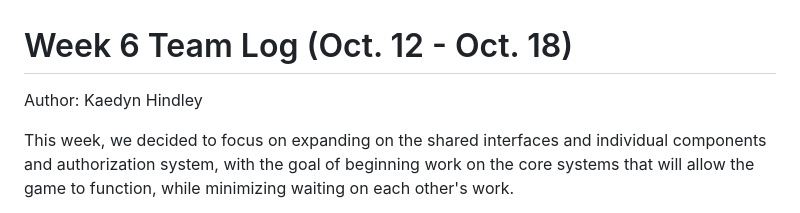
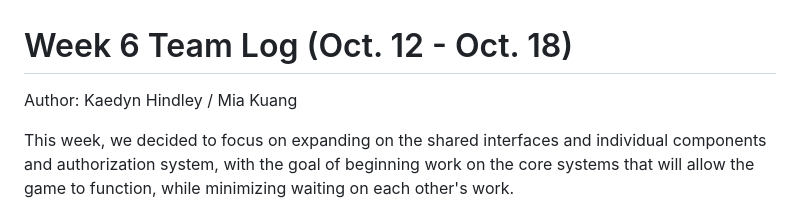
Before and after one commit to COSC-499-W2026/capstone-project-team-12, a Markdown page: logs/team/week-6.md, the part around the change. GitHub-like rendering.

Commit message:
docs: add Mia Kuang as co-author for week 6 log
Updated author information to include Mia Kuang.

```diff
--- a/logs/team/week-6.md
+++ b/logs/team/week-6.md
@@ -1,6 +1,6 @@
 # Week 6 Team Log (Oct. 12 - Oct. 18)
 
-Author: Kaedyn Hindley
+Author: Kaedyn Hindley / Mia Kuang
 
 This week, we decided to focus on expanding on the shared interfaces and individual components and authorization system, with the goal of beginning work on the core systems that will allow the game to function, while minimizing waiting on each other's work.
 
```
